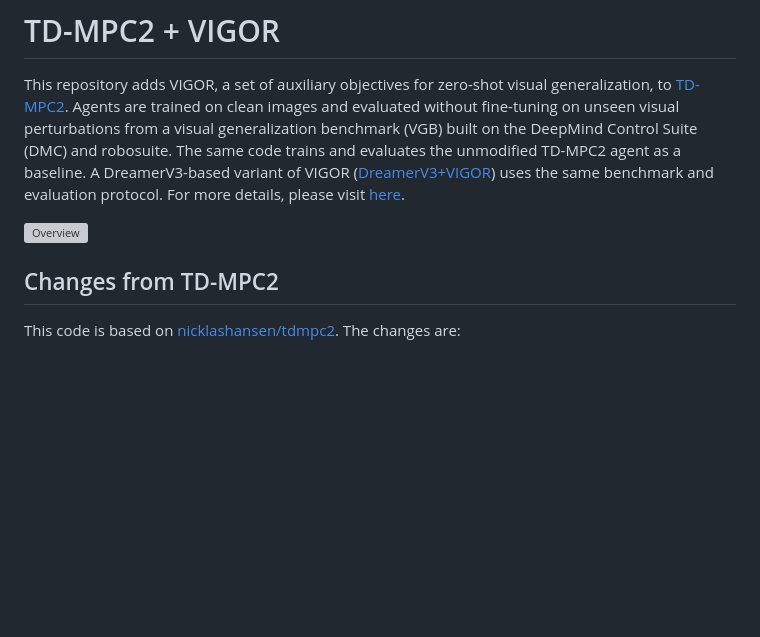
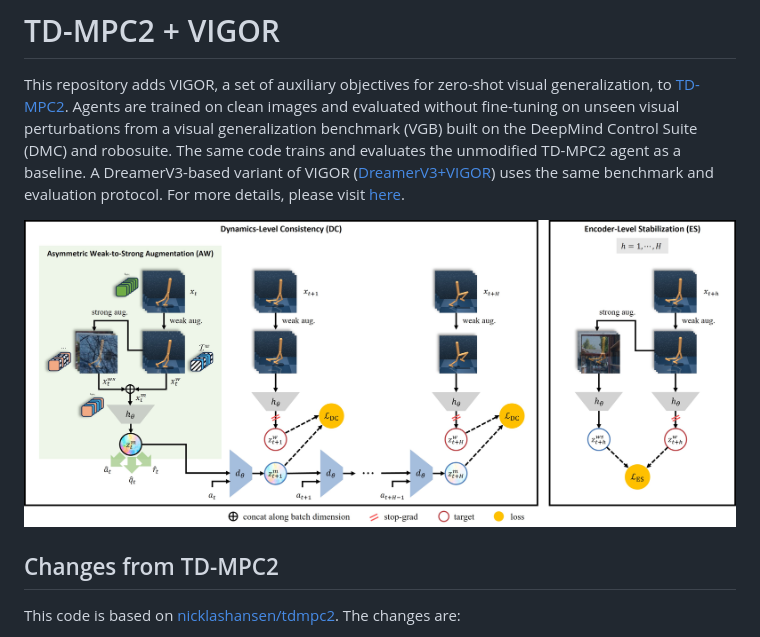
Before and after one commit to vigor-gen/tdmpc2_vigor, a Markdown page: README.md, the part around the change. GitHub-like rendering; pictures changed too: overview.jpg (added); blank space fills up the shorter version; grey boxes are pictures that could not be loaded.

Commit message:
Change .png with .jpg

```diff
--- a/README.md
+++ b/README.md
@@ -8,7 +8,7 @@ robosuite. The same code trains and evaluates the unmodified TD-MPC2 agent as
 a baseline. A DreamerV3-based variant of VIGOR ([DreamerV3+VIGOR][digor]) uses the same benchmark and
 evaluation protocol. For more details, please visit [here][vigor-gen].
 
-![Overview](./overview.png)
+![Overview](./overview.jpg)
 
 ## Changes from TD-MPC2
 
```
Also changed, not shown: 1 other file.
